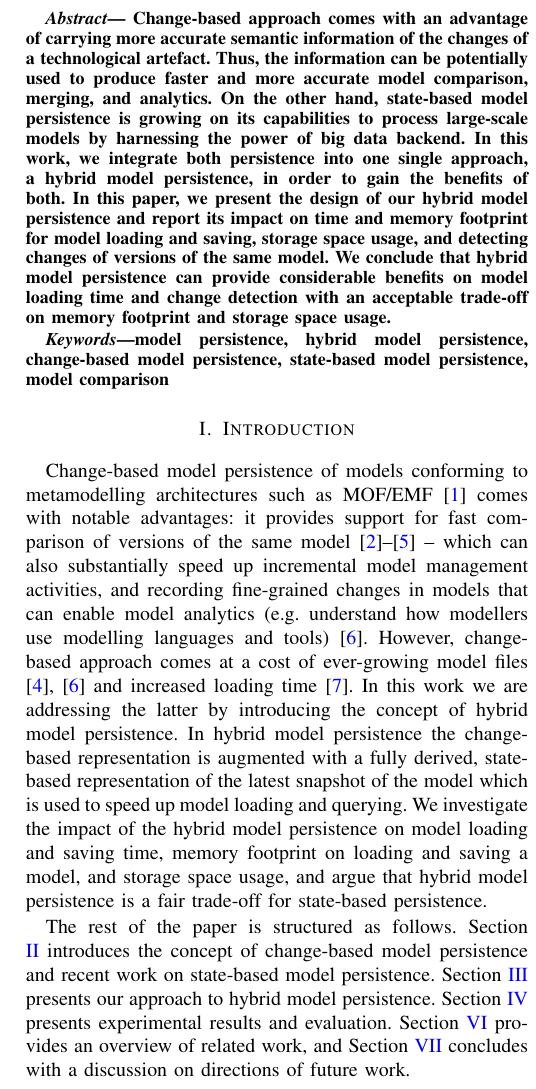
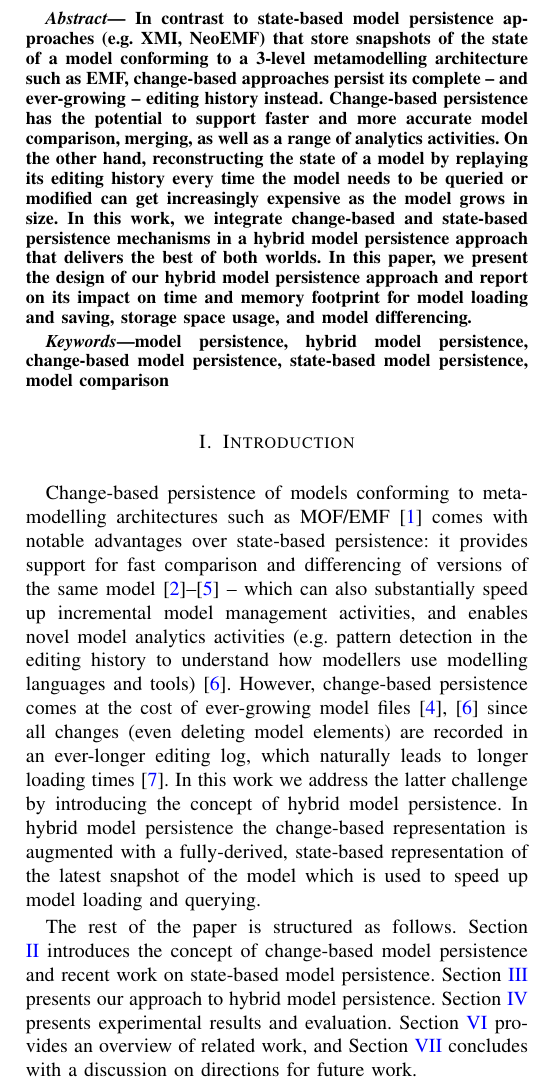
Before and after one commit to alfa-ryano/ASE-2018, a LaTeX paper (ASE-2018.tex): part of one column of page 1 of 7, cut at the place of the change. Compiled offline with pdfLaTeX; a missing font is replaced by an installed copy or a similar font; a LaTeX package or settings file that is missing is left out.

Commit message:
Minor changes to the title, abtract and introduction

```diff
--- a/ASE-2018.tex
+++ b/ASE-2018.tex
@@ -126,7 +126,7 @@
 % not capitalized unless they are the first or last word of the title.
 % Linebreaks \\ can be used within to get better formatting as desired.
 % Do not put math or special symbols in the title.
-\title{Towards a Hybrid Model Persistence}
+\title{Towards Hybrid Model Persistence}
 
 
 % author names and affiliations
@@ -177,7 +177,7 @@ Email: \IEEEauthorrefmark{1}ary506@york.ac.uk, \IEEEauthorrefmark{2}horacio\_hoy
 % in the abstract
 \begin{abstract}
 \label{abstract}
-Change-based approach comes with an advantage of carrying more accurate semantic information of the changes of a technological artefact. Thus, the information can be potentially used to produce faster and more accurate model comparison, merging, and analytics. On the other hand, state-based model persistence is growing on its capabilities to process large-scale models by harnessing the power of big data backend. In this work, we integrate both persistence into one single approach, a hybrid model persistence, in order to gain the benefits of both. In this  paper, we present the design of our hybrid model persistence and report its impact on time and memory footprint for model loading and saving, storage space usage, and detecting changes of versions of the same model. We conclude that hybrid model persistence can provide considerable benefits on model loading time and change detection with an acceptable trade-off on memory footprint and storage space usage.
+In contrast to state-based model persistence approaches (e.g. XMI, NeoEMF) that store snapshots of the state of a model conforming to a 3-level metamodelling architecture such as EMF, change-based approaches persist its complete -- and ever-growing -- editing history instead. Change-based persistence has the potential to support faster and more accurate model comparison, merging, as well as a range of analytics activities. On the other hand, reconstructing the state of a model by replaying its editing history every time the model needs to be queried or modified can get increasingly expensive as the model grows in size. In this work, we integrate change-based and state-based persistence mechanisms in a hybrid model persistence approach that delivers the best of both worlds. In this  paper, we present the design of our hybrid model persistence approach and report on its impact on time and memory footprint for model loading and saving, storage space usage, and model differencing.
 \end{abstract}
 %
 % no keywords
@@ -198,13 +198,13 @@ model persistence, hybrid model persistence, change-based model persistence, sta
 \vspace{-5pt}
 \section{Introduction}
 \label{sec:introduction}
-Change-based model persistence of models conforming to metamodelling architectures such as MOF/EMF \cite{DBLP:conf/models/YohannisKP17} comes with notable advantages: it provides support for fast comparison of versions of the same model \cite{DBLP:conf/sde/LippeO92,DBLP:conf/caise/IgnatN05,DBLP:conf/edoc/KoegelHLHD10,koegel2010emfstore}  -- which can also substantially speed up incremental model management activities, and recording fine-grained changes in models that can enable model analytics (e.g. understand how modellers use modelling languages and tools) \cite{DBLP:journals/entcs/RobbesL07}. However, change-based approach comes at a cost of ever-growing model files \cite{DBLP:conf/edoc/KoegelHLHD10,DBLP:journals/entcs/RobbesL07} and increased loading time \cite{mens2002state}. In this work we are addressing the latter by introducing the concept of hybrid model persistence. In hybrid model persistence the change-based representation is augmented with a fully derived, state-based representation of the latest snapshot of the model which is used to speed up model loading and querying. We investigate the impact of the hybrid model persistence on model loading and saving time, memory footprint on loading and saving a model, and storage space usage, and argue that hybrid model persistence is a fair trade-off for state-based persistence.
+Change-based persistence of models conforming to metamodelling architectures such as MOF/EMF \cite{DBLP:conf/models/YohannisKP17} comes with notable advantages over state-based persistence: it provides support for fast comparison and differencing of versions of the same model \cite{DBLP:conf/sde/LippeO92,DBLP:conf/caise/IgnatN05,DBLP:conf/edoc/KoegelHLHD10,koegel2010emfstore}  -- which can also substantially speed up incremental model management activities, and enables novel model analytics activities (e.g. pattern detection in the editing history to understand how modellers use modelling languages and tools) \cite{DBLP:journals/entcs/RobbesL07}. However, change-based persistence comes at the cost of ever-growing model files \cite{DBLP:conf/edoc/KoegelHLHD10,DBLP:journals/entcs/RobbesL07} since all changes (even deleting model elements) are recorded in an ever-longer editing log, which naturally leads to longer loading times \cite{mens2002state}. In this work we address the latter challenge by introducing the concept of hybrid model persistence. In hybrid model persistence the change-based representation is augmented with a fully-derived, state-based representation of the latest snapshot of the model which is used to speed up model loading and querying.
 
-The rest of the paper is structured as follows. Section \ref{sec:change_and_state_based_model_persistence} introduces the concept of change-based model persistence and recent work on state-based model persistence. Section \ref{sec:hybrid_model_persistence} presents our approach to hybrid model persistence. Section \ref{sec:evaluation} presents experimental results and evaluation. Section \ref{sec:related_work} provides an overview of related work, and Section \ref{sec:conlcusions_and_future_work} concludes with a discussion on directions of future work.
+The rest of the paper is structured as follows. Section \ref{sec:change_and_state_based_model_persistence} introduces the concept of change-based model persistence and recent work on state-based model persistence. Section \ref{sec:hybrid_model_persistence} presents our approach to hybrid model persistence. Section \ref{sec:evaluation} presents experimental results and evaluation. Section \ref{sec:related_work} provides an overview of related work, and Section \ref{sec:conlcusions_and_future_work} concludes with a discussion on directions for future work.
 
 \section{Change and State-based Model Persistence}
 \label{sec:change_and_state_based_model_persistence}
-To explain the concept of change-based model persistence, we have two versions of a UML2 \cite{eclipse2017uml2} model persisted in the state-based XMI format: the first one is the initial version when the model is created (List. \ref{lst:xmimodel1}), and the second one is when the model has been modified (Fig. \ref{lst:xmimodel2}). In the first session when creating the first version of the model, a package is created and its name is set to ``X''. Two classes also created and their names are set to ``A'' and ``B''. Both classes are then added to the package. The model is then saved and produces a state-based model as presented in List. \ref{lst:xmimodel1}. In the second session, the model is modified by renaming the class `B'' to ``C'' and removing the class ``A'' from its package and deleting it entirely from the model. After that, the model is saved again to produce the second version of the model as presented in List. \ref{lst:xmimodel2}. The visual illustration of these series of modification is depicted in Fig. \ref{fig:illustration_cbp}.
+To explain the concept of change-based model persistence, we use two versions of a UML2 \cite{eclipse2017uml2} model persisted in the state-based XMI format: the first one is the initial version when the model is created (List. \ref{lst:xmimodel1}), and the second one is when the model has been modified (Fig. \ref{lst:xmimodel2}). In the first session when creating the first version of the model, a package is created and its name is set to ``X''. Two classes also created and their names are set to ``A'' and ``B''. Both classes are then added to the package. The model is then saved and produces a state-based model as presented in List. \ref{lst:xmimodel1}. In the second session, the model is modified by renaming the class `B'' to ``C'' and removing the class ``A'' from its package and deleting it entirely from the model. After that, the model is saved again to produce the second version of the model as presented in List. \ref{lst:xmimodel2}. The visual illustration of these series of modification is depicted in Fig. \ref{fig:illustration_cbp}.
 
 \begin{lstlisting}[style=xmi,caption={The first version of the UML2 example model in XMI format after the first session.},label=lst:xmimodel1]
 <?xml version="1.0" encoding="ASCII"?>
```
Also changed, not shown: ASE-2018.tex (2 more changed lines).
